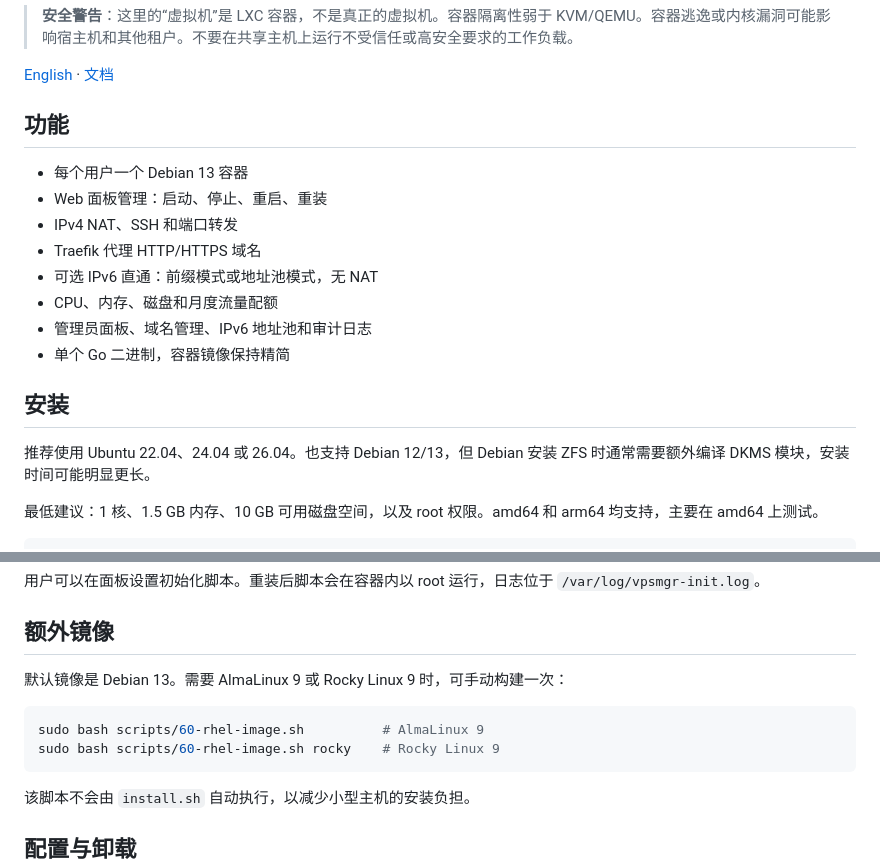
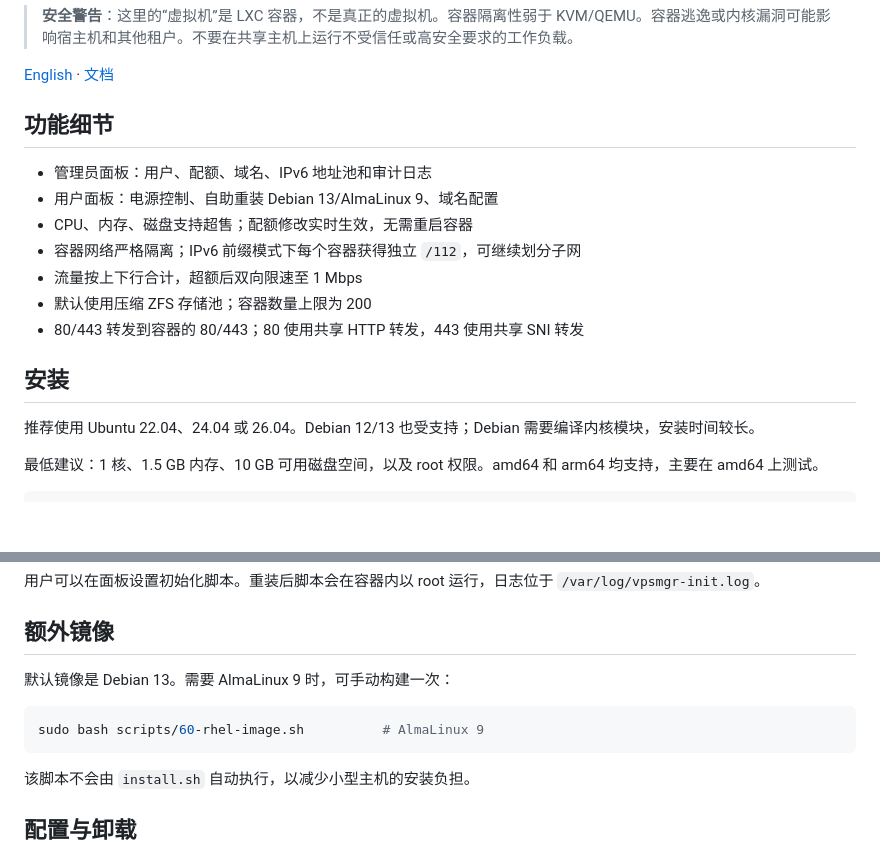
Before and after one commit to bluebluesoda/vpsmgr, a Markdown page: README.md, 2 parts joined by grey strips. GitHub-like rendering; blank space fills up the shorter version.

````diff
--- a/README.md
+++ b/README.md
@@ -6,20 +6,19 @@
 
 [English](README.en.md) · [文档](docs/README.md)
 
-## 功能
+## 功能细节
 
-- 每个用户一个 Debian 13 容器
-- Web 面板管理：启动、停止、重启、重装
-- IPv4 NAT、SSH 和端口转发
-- Traefik 代理 HTTP/HTTPS 域名
-- 可选 IPv6 直通：前缀模式或地址池模式，无 NAT
-- CPU、内存、磁盘和月度流量配额
-- 管理员面板、域名管理、IPv6 地址池和审计日志
-- 单个 Go 二进制，容器镜像保持精简
+- 管理员面板：用户、配额、域名、IPv6 地址池和审计日志
+- 用户面板：电源控制、自助重装 Debian 13/AlmaLinux 9、域名配置
+- CPU、内存、磁盘支持超售；配额修改实时生效，无需重启容器
+- 容器网络严格隔离；IPv6 前缀模式下每个容器获得独立 `/112`，可继续划分子网
+- 流量按上下行合计，超额后双向限速至 1 Mbps
+- 默认使用压缩 ZFS 存储池；容器数量上限为 200
+- 80/443 转发到容器的 80/443；80 使用共享 HTTP 转发，443 使用共享 SNI 转发
 
 ## 安装
 
-推荐使用 Ubuntu 22.04、24.04 或 26.04。也支持 Debian 12/13，但 Debian 安装 ZFS 时通常需要额外编译 DKMS 模块，安装时间可能明显更长。
+推荐使用 Ubuntu 22.04、24.04 或 26.04。Debian 12/13 也受支持；Debian 需要编译内核模块，安装时间较长。
 
 最低建议：1 核、1.5 GB 内存、10 GB 可用磁盘空间，以及 root 权限。amd64 和 arm64 均支持，主要在 amd64 上测试。
 
@@ -75,11 +74,10 @@ vps config list|set|help
 
 ## 额外镜像
 
-默认镜像是 Debian 13。需要 AlmaLinux 9 或 Rocky Linux 9 时，可手动构建一次：
+默认镜像是 Debian 13。需要 AlmaLinux 9 时，可手动构建一次：
 
 ```sh
 sudo bash scripts/60-rhel-image.sh          # AlmaLinux 9
-sudo bash scripts/60-rhel-image.sh rocky    # Rocky Linux 9
 ```
 
 该脚本不会由 `install.sh` 自动执行，以减少小型主机的安装负担。
````
Also changed, not shown: README.en.md (+10 -12 lines).
